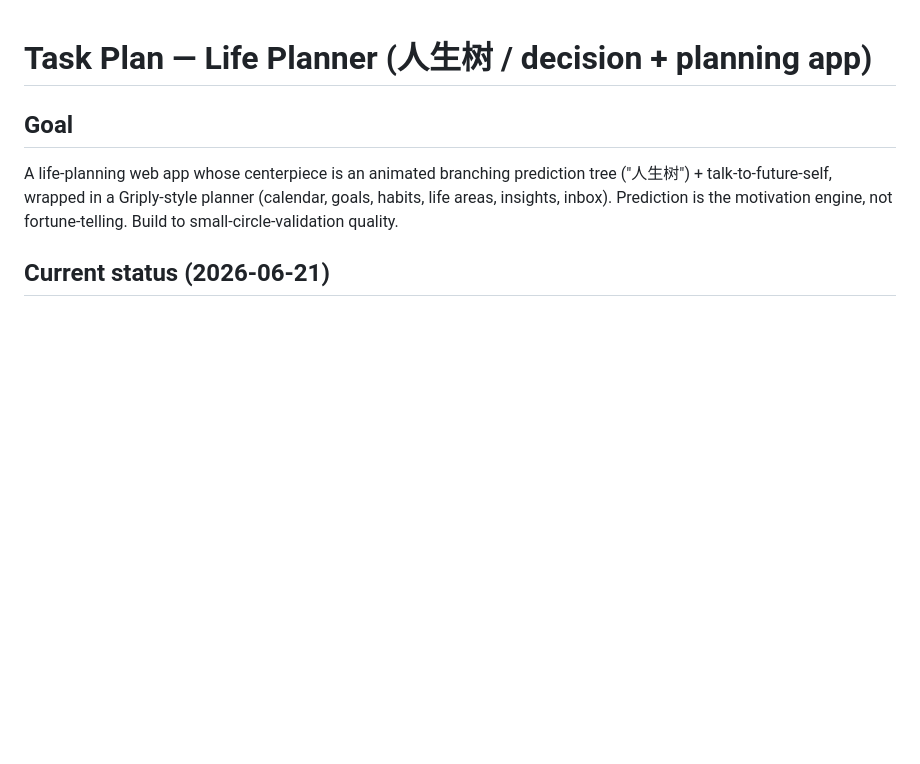
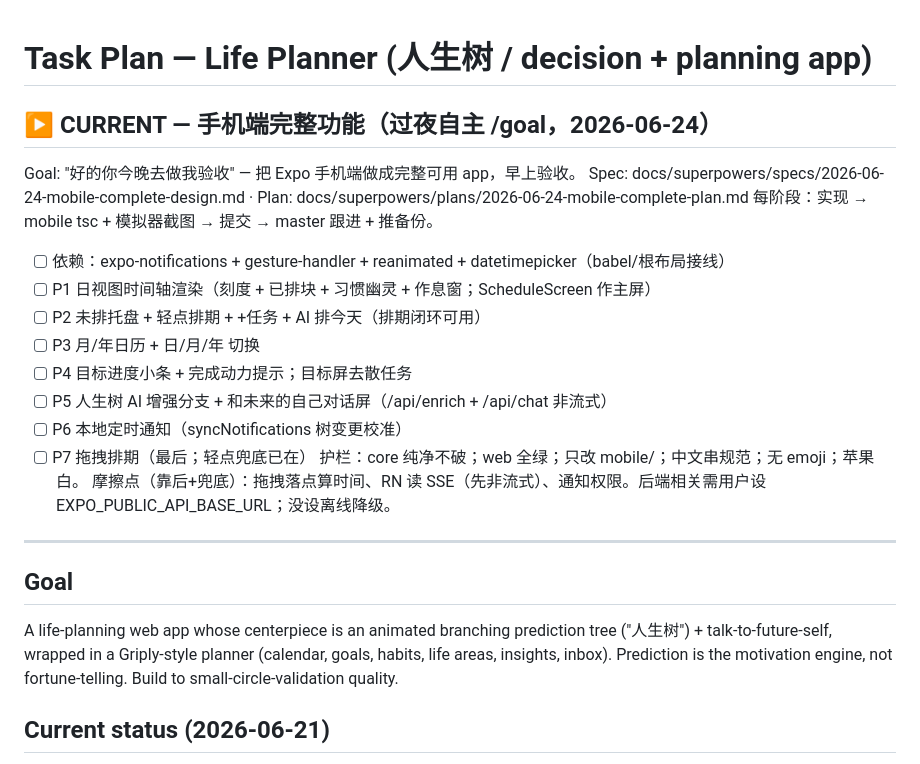
Before and after one commit to Jelly13124/life-planer, a Markdown page: task_plan.md, the part around the change. Rendered like a GitHub page; blank space fills up the shorter version.

Commit message:
docs(mobile): spec + plan for complete mobile feature set (overnight)
Day-view schedule home (timeline + unscheduled tray + drag + AI-arrange +
goal-progress + local notifications), month/year calendars, goals (no loose
tasks), tree (AI-enriched branches + talk-to-future-self chat). Reuses the
shared core; UI-only on mobile. Risky pieces (drag, SSE, notif perms) last.

Co-Authored-By: Claude Opus 4.8 <noreply@anthropic.com>

```diff
--- a/task_plan.md
+++ b/task_plan.md
@@ -1,4 +1,21 @@
 # Task Plan — Life Planner (人生树 / decision + planning app)
+
+## ▶ CURRENT — 手机端完整功能（过夜自主 /goal，2026-06-24）
+Goal: "好的你今晚去做我验收" — 把 Expo 手机端做成完整可用 app，早上验收。
+Spec: docs/superpowers/specs/2026-06-24-mobile-complete-design.md · Plan: docs/superpowers/plans/2026-06-24-mobile-complete-plan.md
+每阶段：实现 → mobile tsc + 模拟器截图 → 提交 → master 跟进 + 推备份。
+- [ ] 依赖：expo-notifications + gesture-handler + reanimated + datetimepicker（babel/根布局接线）
+- [ ] P1 日视图时间轴渲染（刻度 + 已排块 + 习惯幽灵 + 作息窗；ScheduleScreen 作主屏）
+- [ ] P2 未排托盘 + 轻点排期 + +任务 + AI 排今天（排期闭环可用）
+- [ ] P3 月/年日历 + 日/月/年 切换
+- [ ] P4 目标进度小条 + 完成动力提示；目标屏去散任务
+- [ ] P5 人生树 AI 增强分支 + 和未来的自己对话屏（/api/enrich + /api/chat 非流式）
+- [ ] P6 本地定时通知（syncNotifications 树变更校准）
+- [ ] P7 拖拽排期（最后；轻点兜底已在）
+护栏：core 纯净不破；web 全绿；只改 mobile/；中文串规范；无 emoji；苹果白。
+摩擦点（靠后+兜底）：拖拽落点算时间、RN 读 SSE（先非流式）、通知权限。后端相关需用户设 EXPO_PUBLIC_API_BASE_URL；没设离线降级。
+
+---
 
 ## Goal
 A life-planning web app whose centerpiece is an animated branching prediction tree ("人生树") + talk-to-future-self, wrapped in a Griply-style planner (calendar, goals, habits, life areas, insights, inbox). Prediction is the motivation engine, not fortune-telling. Build to small-circle-validation quality.
```
Also changed, not shown: 2 other files.
